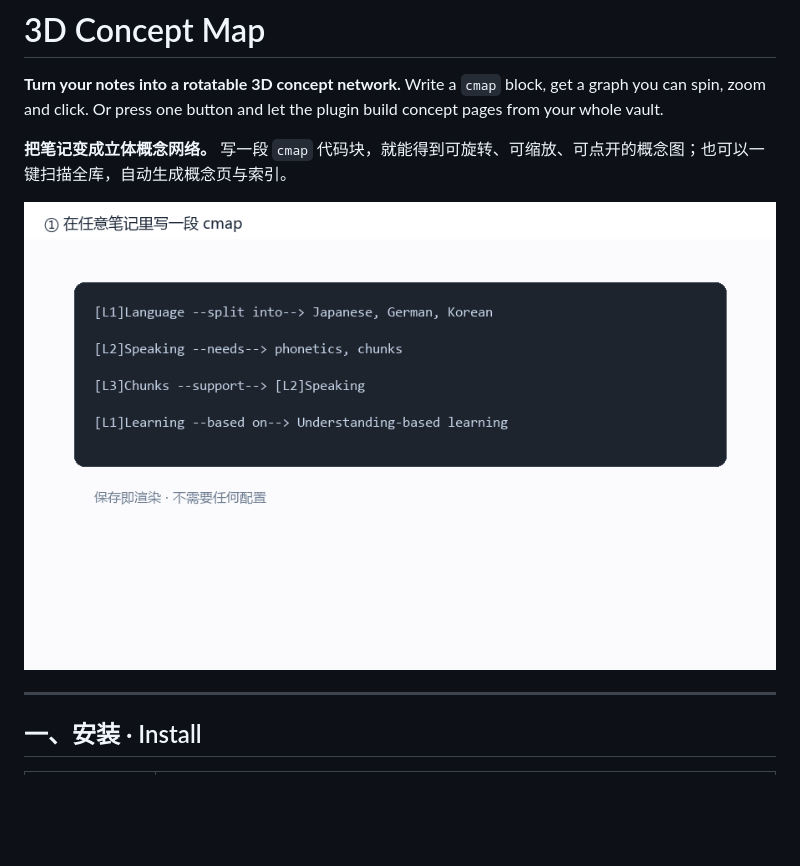
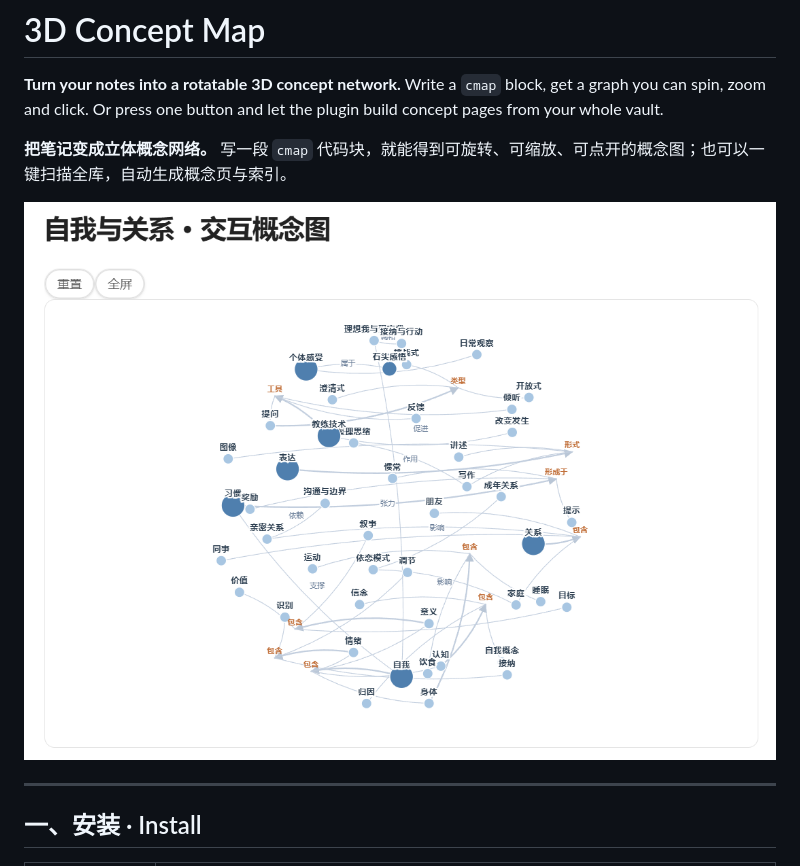
Before and after one commit to jaegerzhang001-max/3d-concept-map, a Markdown page: README.md, the part around the change. Rendered like a GitHub page; pictures changed too: assets/demo.gif (deleted), assets/demo.png (added); blank space fills up the shorter version.

Commit message:
docs: replace animated demo with static concept-only image

```diff
--- a/README.md
+++ b/README.md
@@ -5,7 +5,7 @@ Write a `cmap` block, get a graph you can spin, zoom and click. Or press one but
 
 **把笔记变成立体概念网络。** 写一段 `cmap` 代码块，就能得到可旋转、可缩放、可点开的概念图；也可以一键扫描全库，自动生成概念页与索引。
 
-![demo](assets/demo.gif)
+![demo](assets/demo.png)
 
 ---
 
```
